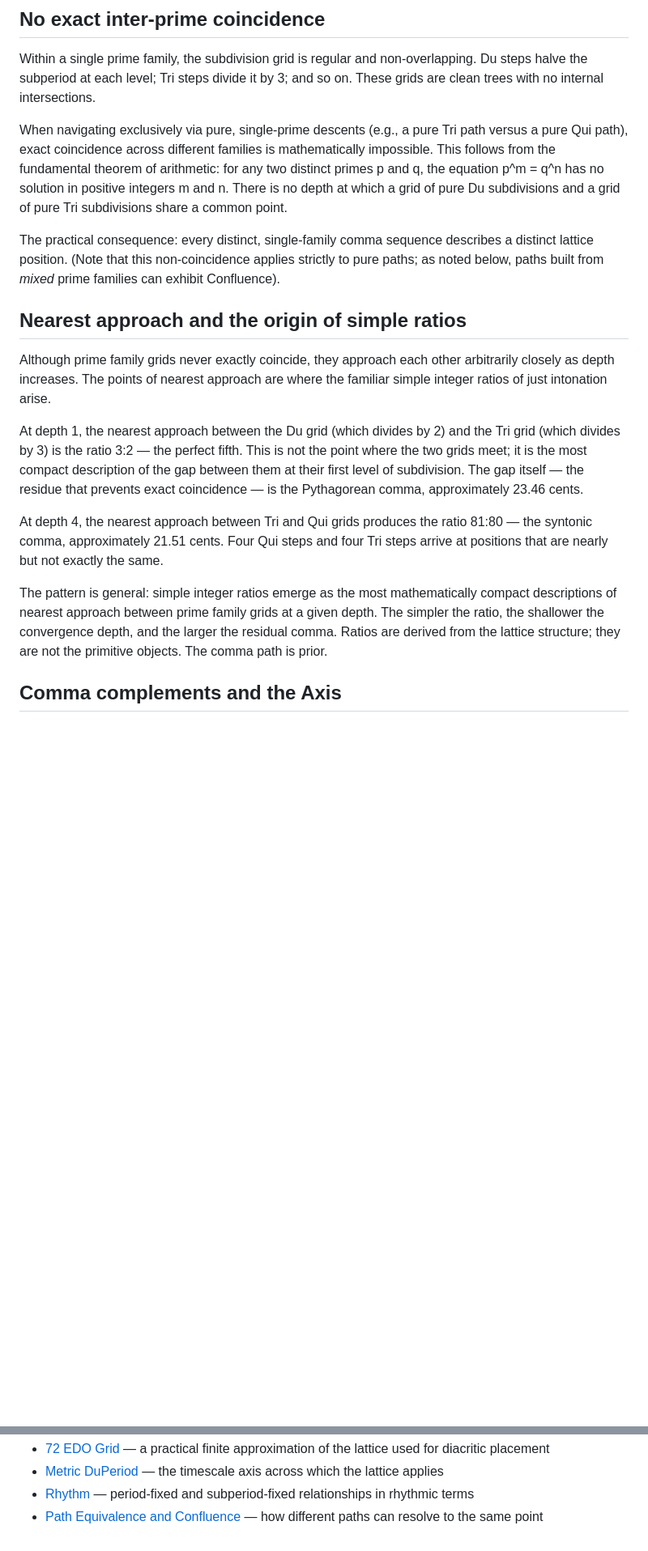
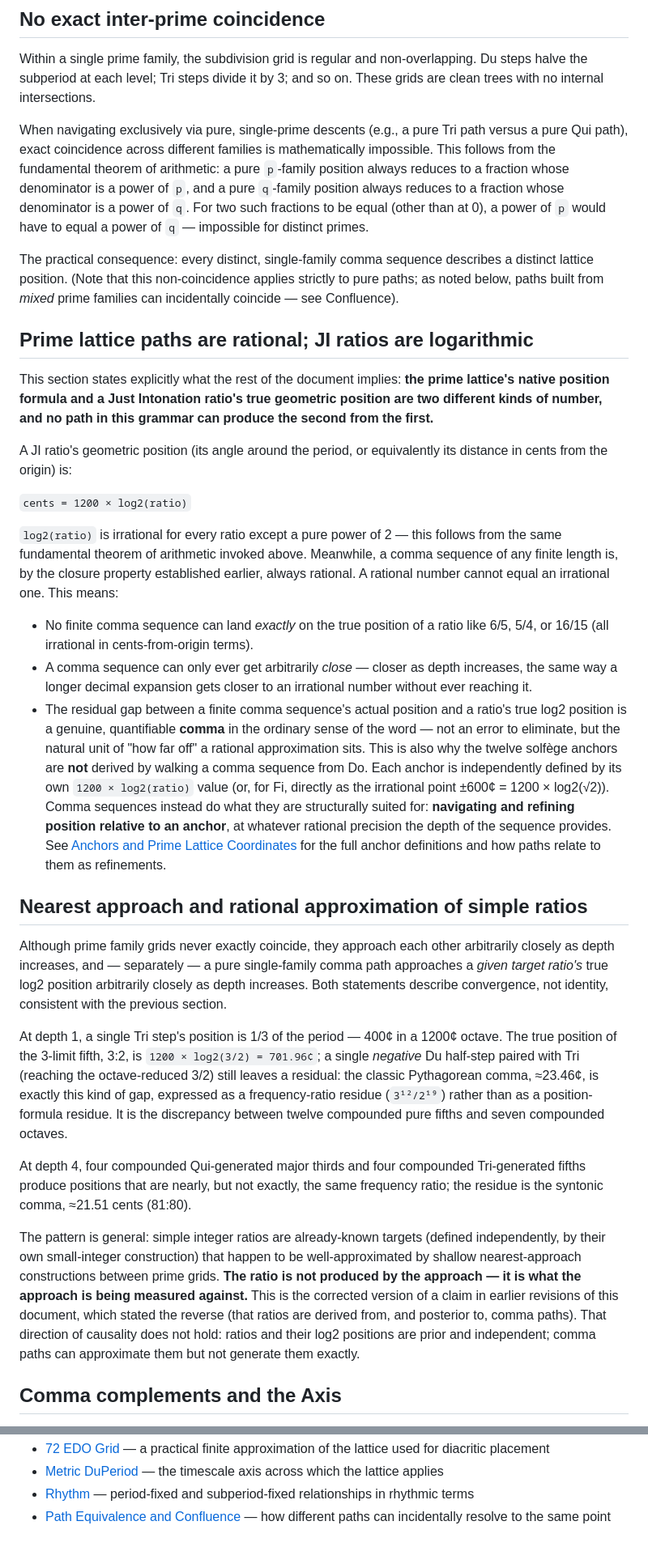
Before and after one commit to sharimchua/prime-period-theory, a Markdown page: okf/foundations/prime-lattice.md, 2 parts joined by grey strips. Shown at 81% size. Rendered like a GitHub page; blank space fills up the shorter version.

```diff
--- a/okf/foundations/prime-lattice.md
+++ b/okf/foundations/prime-lattice.md
@@ -94,36 +104,79 @@ non-overlapping. Du steps halve the subperiod at each level; Tri steps
 divide it by 3; and so on. These grids are clean trees with no internal
 intersections.
 
-When navigating exclusively via pure, single-prime descents (e.g., a pure Tri path versus a pure Qui path), exact coincidence across different families is mathematically impossible. This follows from the fundamental theorem of arithmetic: for
-any two distinct primes p and q, the equation p^m = q^n has no solution
-in positive integers m and n. There is no depth at which a grid of pure
-Du subdivisions and a grid of pure Tri subdivisions share a common point.
+When navigating exclusively via pure, single-prime descents (e.g., a pure Tri path versus a pure Qui path), exact coincidence across different families is mathematically impossible. This follows from the fundamental theorem of arithmetic: a pure `p`-family position always reduces to a fraction whose denominator is a power of `p`, and a pure `q`-family position always reduces to a fraction whose denominator is a power of `q`. For two such fractions to be equal (other than at 0), a power of `p` would have to equal a power of `q` — impossible for distinct primes.
 
 The practical consequence: every distinct, single-family comma sequence describes a
-distinct lattice position. (Note that this non-coincidence applies strictly to pure paths; as noted below, paths built from *mixed* prime families can exhibit Confluence).
+distinct lattice position. (Note that this non-coincidence applies strictly to pure paths; as noted below, paths built from *mixed* prime families can incidentally coincide — see Confluence).
 
-## Nearest approach and the origin of simple ratios
+## Prime lattice paths are rational; JI ratios are logarithmic
+
+This section states explicitly what the rest of the document implies: **the
+prime lattice's native position formula and a Just Intonation ratio's true
+geometric position are two different kinds of number, and no path in this
+grammar can produce the second from the first.**
+
+A JI ratio's geometric position (its angle around the period, or
+equivalently its distance in cents from the origin) is:
+
+`cents = 1200 × log2(ratio)`
+
+`log2(ratio)` is irrational for every ratio except a pure power of 2 — this
+follows from the same fundamental theorem of arithmetic invoked above.
+Meanwhile, a comma sequence of any finite length is, by the closure property
+established earlier, always rational. A rational number cannot equal an
+irrational one. This means:
+
+- No finite comma sequence can land *exactly* on the true position of a
+  ratio like 6/5, 5/4, or 16/15 (all irrational in cents-from-origin terms).
+- A comma sequence can only ever get arbitrarily *close* — closer as depth
+  increases, the same way a longer decimal expansion gets closer to an
+  irrational number without ever reaching it.
+- The residual gap between a finite comma sequence's actual position and a
+  ratio's true log2 position is a genuine, quantifiable **comma** in the
+  ordinary sense of the word — not an error to eliminate, but the natural
+  unit of "how far off" a rational approximation sits.
+This is also why the twelve solfège anchors are **not** derived by walking a
+comma sequence from Do. Each anchor is independently defined by its own
+`1200 × log2(ratio)` value (or, for Fi, directly as the irrational point
+±600¢ = 1200 × log2(√2)). Comma sequences instead do what they are
+structurally suited for: **navigating and refining position relative to an
+anchor**, at whatever rational precision the depth of the sequence provides.
+See [Anchors and Prime Lattice Coordinates](anchors-and-prime-lattice-coordinates.md)
+for the full anchor definitions and how paths relate to them as refinements.
+
+## Nearest approach and rational approximation of simple ratios
 
 Although prime family grids never exactly coincide, they approach each other
-arbitrarily closely as depth increases. The points of nearest approach are
-where the familiar simple integer ratios of just intonation arise.
+arbitrarily closely as depth increases, and — separately — a pure single-family
+comma path approaches a *given target ratio's* true log2 position
+arbitrarily closely as depth increases. Both statements describe convergence,
+not identity, consistent with the previous section.
 
-At depth 1, the nearest approach between the Du grid (which divides by 2)
-and the Tri grid (which divides by 3) is the ratio 3:2 — the perfect fifth.
-This is not the point where the two grids meet; it is the most compact
-description of the gap between them at their first level of subdivision. The
-gap itself — the residue that prevents exact coincidence — is the Pythagorean
-comma, approximately 23.46 cents.
+At depth 1, a single Tri step's position is 1/3 of the period — 400¢ in a
+1200¢ octave. The true position of the 3-limit fifth, 3:2, is `1200 ×
+log2(3/2) = 701.96¢`; a single *negative* Du half-step paired with Tri
+(reaching the octave-reduced 3/2) still leaves a residual: the classic
+Pythagorean comma, ≈23.46¢, is exactly this kind of gap, expressed as a
+frequency-ratio residue (`3¹²/2¹⁹`) rather than as a position-formula
+residue. It is the discrepancy between twelve compounded pure fifths and
+seven compounded octaves.
 
-At depth 4, the nearest approach between Tri and Qui grids produces the ratio
-81:80 — the syntonic comma, approximately 21.51 cents. Four Qui steps and
-four Tri steps arrive at positions that are nearly but not exactly the same.
+At depth 4, four compounded Qui-generated major thirds and four
+compounded Tri-generated fifths produce positions that are nearly, but not
+exactly, the same frequency ratio; the residue is the syntonic comma,
+≈21.51 cents (81:80).
 
-The pattern is general: simple integer ratios emerge as the most
-mathematically compact descriptions of nearest approach between prime family
-grids at a given depth. The simpler the ratio, the shallower the convergence
-depth, and the larger the residual comma. Ratios are derived from the lattice
-structure; they are not the primitive objects. The comma path is prior.
+The pattern is general: simple integer ratios are already-known targets
+(defined independently, by their own small-integer construction) that happen
+to be well-approximated by shallow nearest-approach constructions between
+prime grids. **The ratio is not produced by the approach — it is what the
+approach is being measured against.** This is the corrected version of a
+claim in earlier revisions of this document, which stated the reverse
+(that ratios are derived from, and posterior to, comma paths). That
+direction of causality does not hold: ratios and their log2 positions are
+prior and independent; comma paths can approximate them but not generate them
+exactly.
 
 ## Comma complements and the Axis
 
@@ -255,4 +353,4 @@ PPT synthesises these existing tools, generalises balanced descent across mixed
 - [Rhythm](../domains/rhythm.md) — period-fixed and subperiod-fixed
   relationships in rhythmic terms
 - [Path Equivalence and Confluence](../extended/path-equivalence.md) — how different paths
-  can resolve to the same point
+  can incidentally resolve to the same point
```
Also changed, not shown: other parts of okf/foundations/prime-lattice.md (+75 -20 lines).
